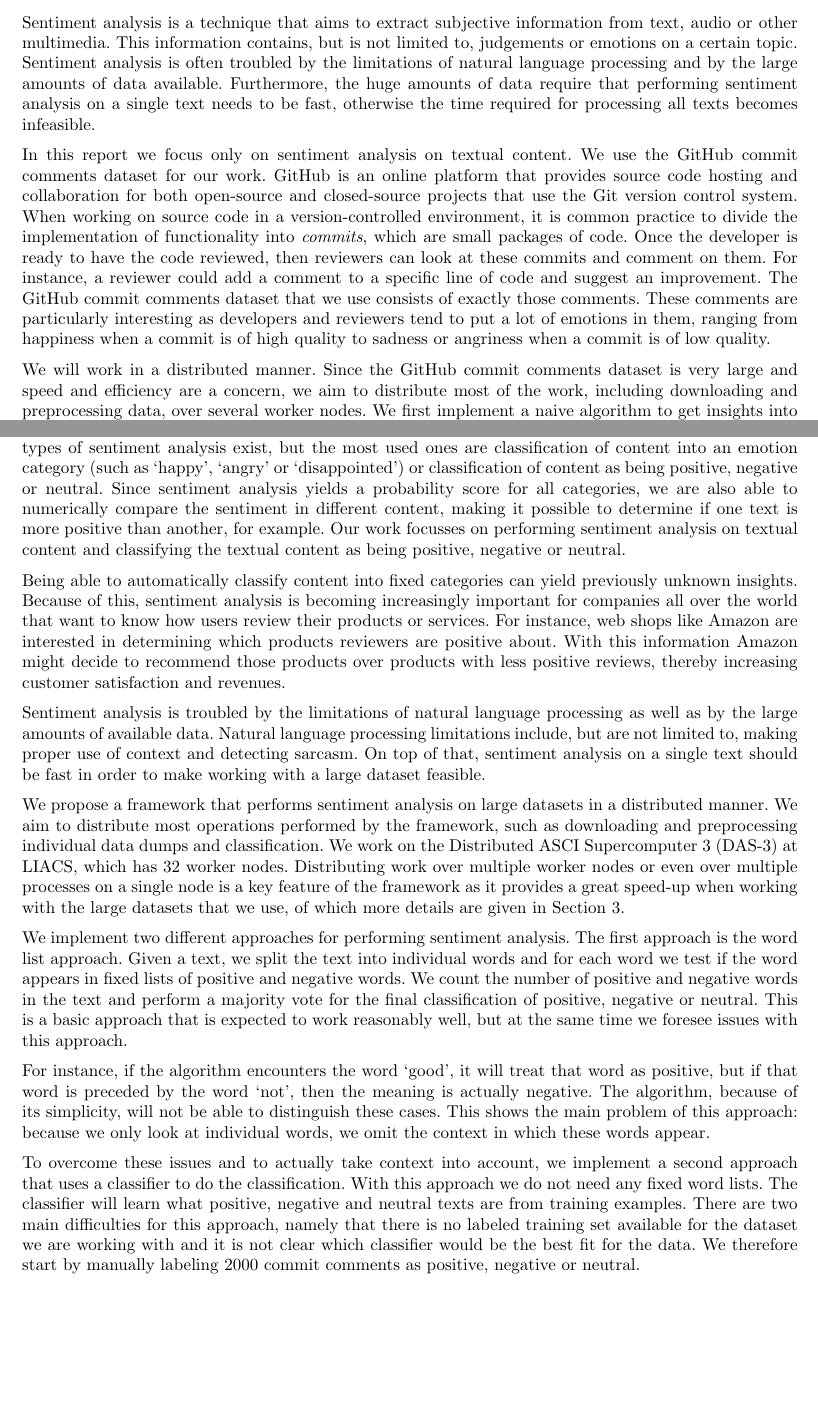
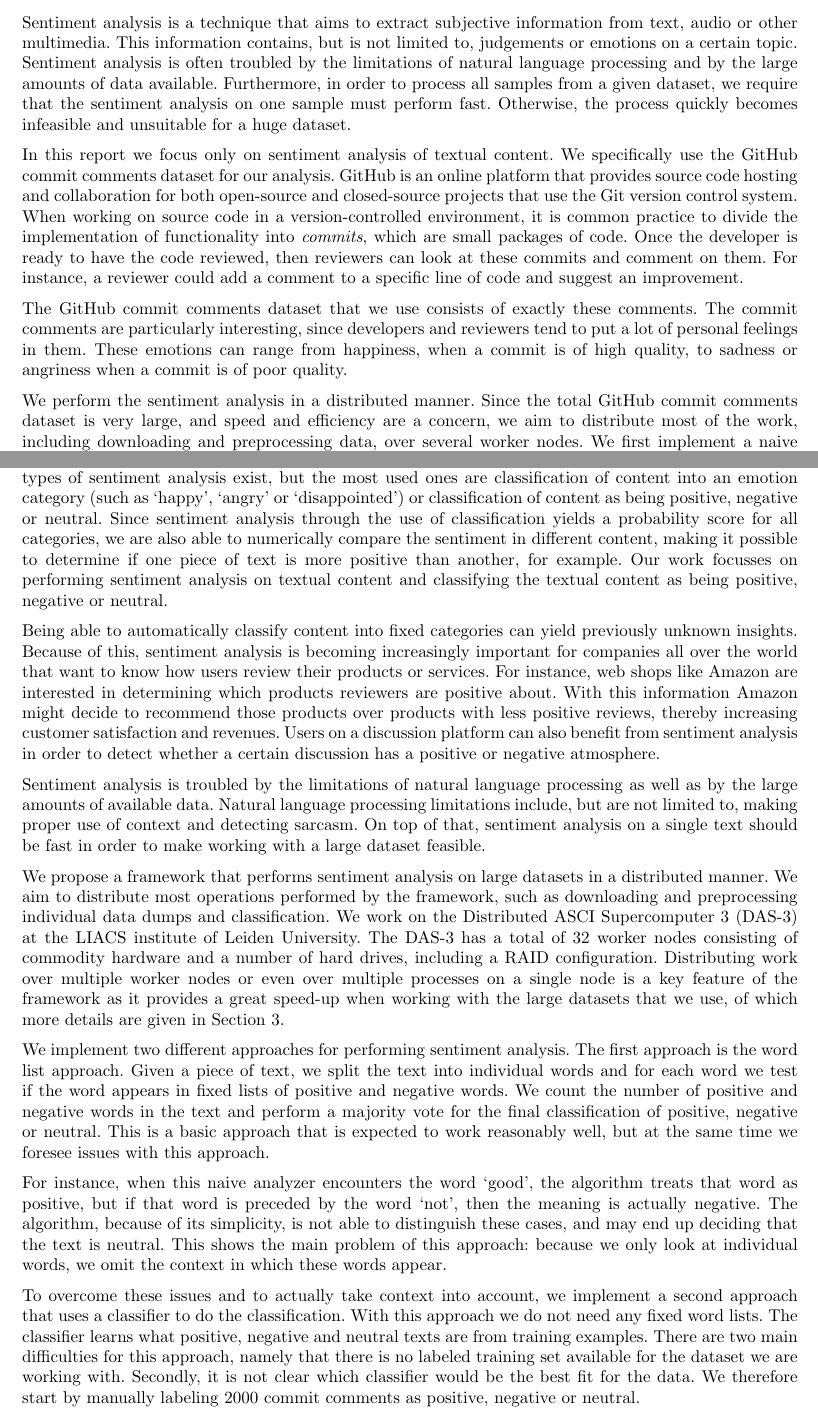
Before and after one commit to timvandermeij/sentiment-analysis, a LaTeX paper (Report/Report.tex): two parts of pages 1 and 2 of 7, joined at a grey line, cut so that both start at the same text, the shorter picture padded with empty space. Compiled offline with pdfLaTeX.

Commit message:
Report: Updates for the first few sections
- Rewrote sentence about processing data fast
- Split up some sentences
- Replaced "work" with "analysis" since that seems more proper for research
- Rewrote sentences about sentiments in commit comments
- Remove uses of "will" and "Later". Replace "to be performed" with a ref.
- "text" is usually uncountable, so putting "single" or "one" in front of it
  seems weird to me.
- Added example of discussion platform and atmosphere
- Expanded on what LIACS is and the properties of the DAS-3
- Clean up naive analyzer example, note that it might end up neutral.
- Explain that a dump is incremental/bimonthly in the dataset section.
- Added TODOs for the problem statement section: over-repetition and splitting

This diff can best be viewed with the --word-diff option due to some paragraphs.

```diff
--- a/Report/Report.tex
+++ b/Report/Report.tex
@@ -47,25 +47,19 @@ Sentiment analysis is a technique that aims to extract subjective information
 from text, audio or other multimedia. This information contains, but is not
 limited to, judgements or emotions on a certain topic. Sentiment analysis is
 often troubled by the limitations of natural language processing and by the
-large amounts of data available. Furthermore, the huge amounts of data require
-that performing sentiment analysis on a single text needs to be fast, otherwise
-the time required for processing all texts becomes infeasible.
+large amounts of data available. Furthermore, in order to process all samples
+from a given dataset, we require that the sentiment analysis on one sample must
+perform fast. Otherwise, the process quickly becomes infeasible and unsuitable
+for a huge dataset.
 
-In this report we focus only on sentiment analysis on textual content. We use the
-GitHub commit comments dataset for our work. GitHub is an online platform that
-provides source code hosting and collaboration for both open-source and
-closed-source projects that use the Git version control system. When working on
-source code in a version-controlled environment, it is common practice to divide the
-implementation of functionality into \emph{commits}, which are small packages of
-code. Once the developer is ready to have the code reviewed, then reviewers can
-look at these commits and comment on them. For instance, a reviewer could add a
-comment to a specific line of code and suggest an improvement. The GitHub commit
-comments dataset that we use consists of exactly those comments. These comments
-are particularly interesting as developers and reviewers tend to put a lot of
-emotions in them, ranging from happiness when a commit is of high quality to
-sadness or angriness when a commit is of low quality.
+In this report we focus only on sentiment analysis of textual content. We
+specifically use the GitHub commit comments dataset for our analysis. GitHub is
+an online platform that provides source code hosting and collaboration for both
+open-source and closed-source projects that use the Git version control system.
+When working on source code in a version-controlled environment, it is common
+practice to divide the implementation of functionality into \emph{commits},
+which are small packages of code. Once the developer is ready to have the code
+reviewed, then reviewers can look at these commits and comment on them. For
+instance, a reviewer could add a comment to a specific line of code and suggest
+an improvement.
 
-We will work in a distributed manner. Since the GitHub commit comments dataset
-is very large and speed and efficiency are a concern, we aim to distribute most
-of the work, including downloading and preprocessing data, over several worker
-nodes. We first implement a naive algorithm to get insights into the dataset and
@@ -76 +66,10 @@ repository to be able to get insights into the sentiments of the developers per
-language.
+The GitHub commit comments dataset that we use consists of exactly these
+comments. The commit comments are particularly interesting, since developers
+and reviewers tend to put a lot of personal feelings in them. These emotions
+can range from happiness, when a commit is of high quality, to sadness or
+angriness when a commit is of poor quality.
+
+We perform the sentiment analysis in a distributed manner. Since the total
+GitHub commit comments dataset is very large, and speed and efficiency are
+a concern, we aim to distribute most of the work, including downloading and
+preprocessing data, over several worker nodes. We first implement a naive
@@ -90,17 +94,20 @@ develop a complete sentiment analysis framework in Python that contains all
 techniques discussed in this report. The implementation is further outlined in
 Section~\ref{sec:implementation}.
 
+% TODO: This first sentence is a literal repeat of the first sentence of the
+% introduction.
 Sentiment analysis is used to extract subjective information from text, audio
-or other multimedia. Examples of this subjective information are opinions,
+or other multimedia. Examples of such subjective information are opinions,
 judgements or emotions on a certain topic. Multiple types of sentiment analysis
 exist, but the most used ones are classification of content into an emotion
 category (such as `happy', `angry' or `disappointed') or classification of
 content as being positive, negative or neutral. Since sentiment analysis
-yields a probability score for all categories, we are also able to numerically
-compare the sentiment in different content, making it possible to determine if
-one text is more positive than another, for example. Our work focusses on
-performing sentiment analysis on textual content and classifying the textual
-content as being positive, negative or neutral.
+through the use of classification yields a probability score for all
+categories, we are also able to numerically compare the sentiment in different
+content, making it possible to determine if one piece of text is more positive
+than another, for example. Our work focusses on performing sentiment analysis
+on textual content and classifying the textual content as being positive,
+negative or neutral.
 
 Being able to automatically classify content into fixed categories can yield
 previously unknown insights. Because of this, sentiment analysis is becoming
@@ -109,7 +116,9 @@ users review their products or services. For instance, web shops like Amazon
 are interested in determining which products reviewers are positive about.
 With this information Amazon might decide to recommend those products over
 products with less positive reviews, thereby increasing customer satisfaction
-and revenues.
+and revenues. Users on a discussion platform can also benefit from sentiment
+analysis in order to detect whether a certain discussion has a positive or
+negative atmosphere.
 
 Sentiment analysis is troubled by the limitations of natural language processing
 as well as by the large amounts of available data. Natural language processing
@@ -117,40 +126,45 @@ limitations include, but are not limited to, making proper use of context and
 detecting sarcasm. On top of that, sentiment analysis on a single text should be
 fast in order to make working with a large dataset feasible.
 
+% TODO: Perhaps split up in subsections?
+% Perhaps also mention: "How do we obtain the dataset and preprocess it?"
+% And: "How can we distribute the work onto worker nodes?" From presentation.
 We propose a framework that performs sentiment analysis on large datasets in a
 distributed manner. We aim to distribute most operations performed by the
 framework, such as downloading and preprocessing individual data dumps and
 classification. We work on the Distributed ASCI Supercomputer~3 (DAS-3) at
-LIACS, which has 32~worker nodes. Distributing work over multiple worker nodes
-or even over multiple processes on a single node is a key feature of the
-framework as it provides a great speed-up when working with the large
-datasets that we use, of which more details are given in
-Section~\ref{sec:dataset}.
+the LIACS institute of Leiden University. The DAS-3 has a total of 32~worker
+nodes consisting of commodity hardware and a number of hard drives, including
+a RAID configuration. Distributing work over multiple worker nodes or even over
+multiple processes on a single node is a key feature of the framework as it
+provides a great speed-up when working with the large datasets that we use, of
+which more details are given in Section~\ref{sec:dataset}.
 
 We implement two different approaches for performing sentiment analysis. The
-first approach is the word list approach. Given a text, we split the text into
-individual words and for each word we test if the word appears in fixed lists
-of positive and negative words. We count the number of positive and negative
-words in the text and perform a majority vote for the final classification
-of positive, negative or neutral. This is a basic approach that is expected to
-work reasonably well, but at the same time we foresee issues with this
-approach.
+first approach is the word list approach. Given a piece of text, we split the
+text into individual words and for each word we test if the word appears in
+fixed lists of positive and negative words. We count the number of positive and
+negative words in the text and perform a majority vote for the final
+classification of positive, negative or neutral. This is a basic approach that
+is expected to work reasonably well, but at the same time we foresee issues
+with this approach.
 
-For instance, if the algorithm encounters the word `good', it will treat that
-word as positive, but if that word is preceded by the word `not', then the
-meaning is actually negative. The algorithm, because of its simplicity, will
-not be able to distinguish these cases. This shows the main problem of this
-approach: because we only look at individual words, we omit the context in
-which these words appear.
+For instance, when this naive analyzer encounters the word `good', the
+algorithm treats that word as positive, but if that word is preceded by the
+word `not', then the meaning is actually negative. The algorithm, because of
+its simplicity, is not able to distinguish these cases, and may end up deciding
+that the text is neutral. This shows the main problem of this approach: because
+we only look at individual words, we omit the context in which these words
+appear.
 
 To overcome these issues and to actually take context into account, we implement
 a second approach that uses a classifier to do the classification. With this
-approach we do not need any fixed word lists. The classifier will learn what
+approach we do not need any fixed word lists. The classifier learns what
 positive, negative and neutral texts are from training examples. There are two
 main difficulties for this approach, namely that there is no labeled training
-set available for the dataset we are working with and it is not clear which
-classifier would be the best fit for the data. We therefore start by manually
-labeling 2000~commit comments as positive, negative or neutral.
+set available for the dataset we are working with. Secondly, it is not clear
+which classifier would be the best fit for the data. We therefore start by
+manually labeling 2000~commit comments as positive, negative or neutral.
 
 Once we have a training set, we can train many different classifiers, such as
 a random forest classifier or a Gaussian naive Bayes classifier, and perform
```
Also changed, not shown: Report/Report.tex (83 more changed lines).
